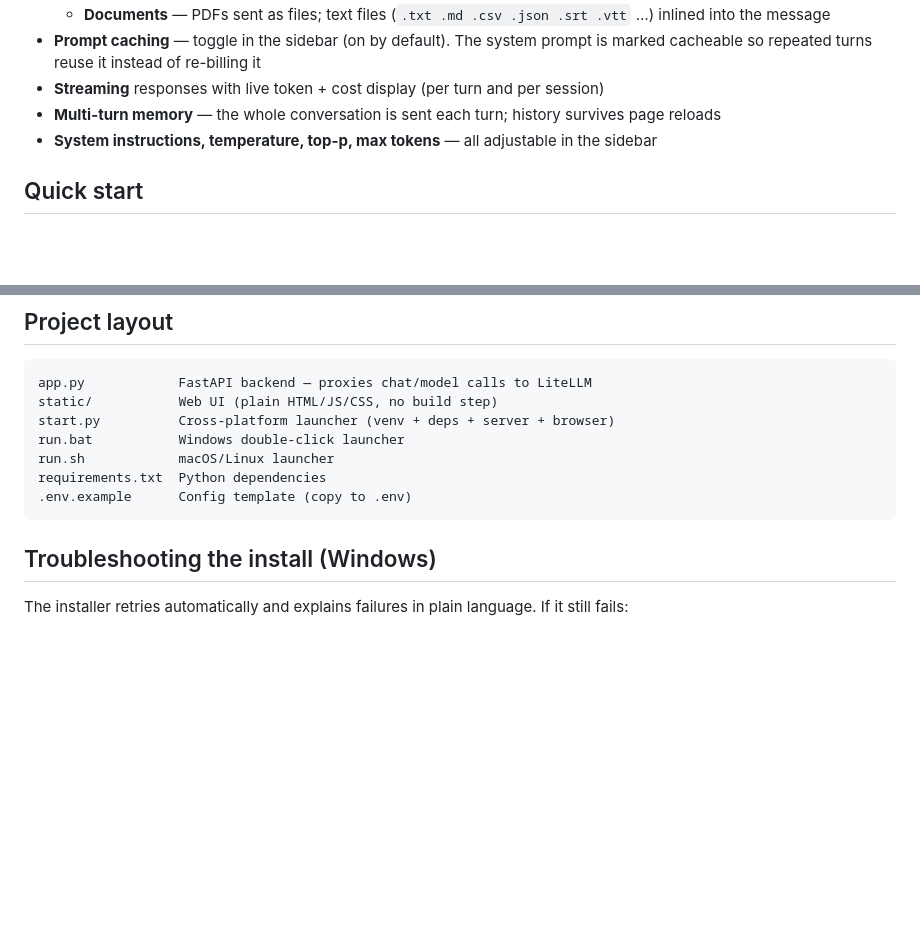
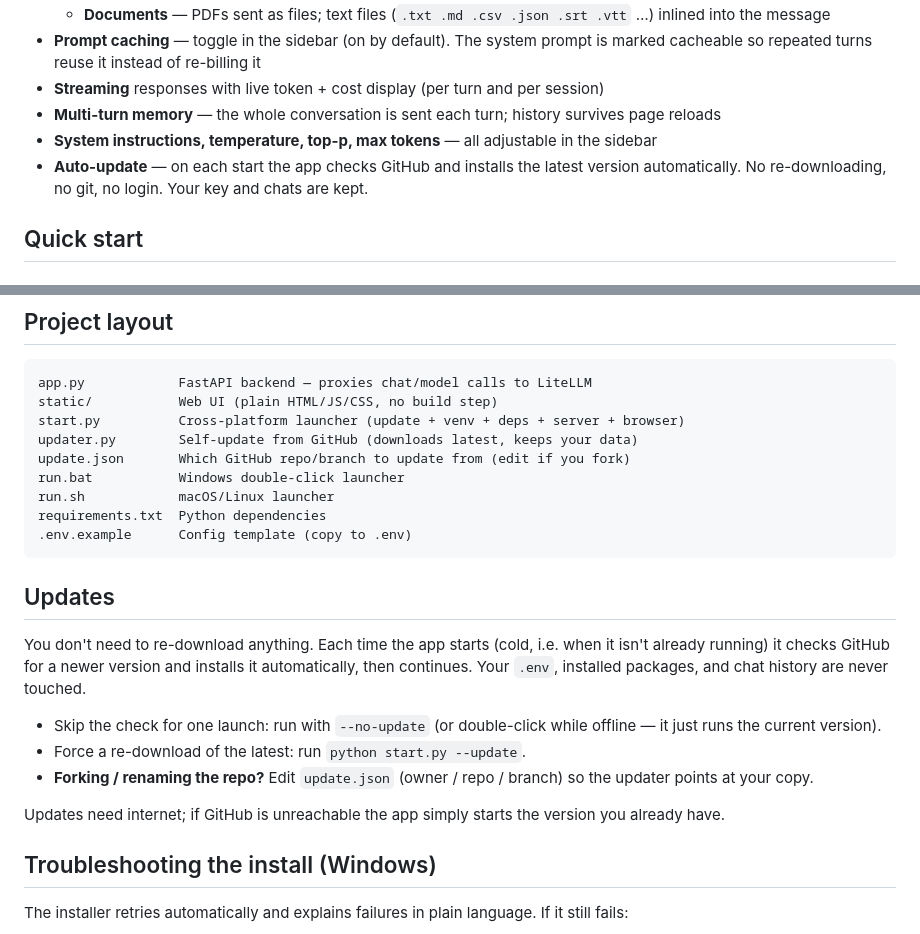
Before and after one commit to darpantimsina72/vertex-chat, a Markdown page: README.md, 2 parts joined by grey strips. Rendered like a GitHub page; blank space fills up the shorter version.

Commit message:
Document auto-update in README
Co-Authored-By: Claude Opus 4.8 <noreply@anthropic.com>

````diff
--- a/README.md
+++ b/README.md
@@ -20,6 +20,9 @@ to call the proxy.
 - **Streaming** responses with live token + cost display (per turn and per session)
 - **Multi-turn memory** — the whole conversation is sent each turn; history survives page reloads
 - **System instructions, temperature, top-p, max tokens** — all adjustable in the sidebar
+- **Auto-update** — on each start the app checks GitHub and installs the latest
+  version automatically. No re-downloading, no git, no login. Your key and chats
+  are kept.
 
 ## Quick start
 
@@ -85,12 +88,30 @@ overrides `.env`.
 ```
 app.py            FastAPI backend — proxies chat/model calls to LiteLLM
 static/           Web UI (plain HTML/JS/CSS, no build step)
-start.py          Cross-platform launcher (venv + deps + server + browser)
+start.py          Cross-platform launcher (update + venv + deps + server + browser)
+updater.py        Self-update from GitHub (downloads latest, keeps your data)
+update.json       Which GitHub repo/branch to update from (edit if you fork)
 run.bat           Windows double-click launcher
 run.sh            macOS/Linux launcher
 requirements.txt  Python dependencies
 .env.example      Config template (copy to .env)
 ```
+
+## Updates
+
+You don't need to re-download anything. Each time the app starts (cold, i.e. when
+it isn't already running) it checks GitHub for a newer version and installs it
+automatically, then continues. Your `.env`, installed packages, and chat history
+are never touched.
+
+- Skip the check for one launch: run with `--no-update` (or double-click while
+  offline — it just runs the current version).
+- Force a re-download of the latest: run `python start.py --update`.
+- **Forking / renaming the repo?** Edit `update.json` (owner / repo / branch) so
+  the updater points at your copy.
+
+Updates need internet; if GitHub is unreachable the app simply starts the version
+you already have.
 
 ## Troubleshooting the install (Windows)
 
````
